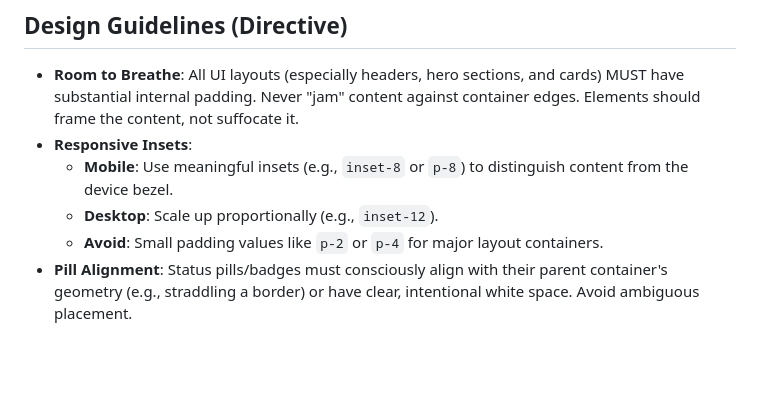
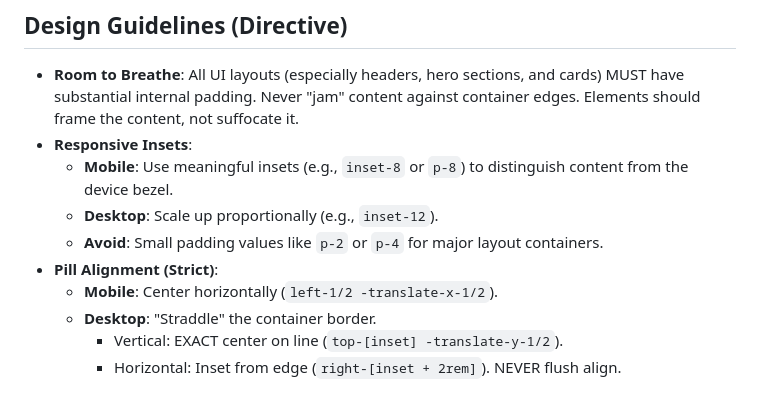
Before and after one commit to amperedigital/getampere, a Markdown page: .github/copilot-instructions.md, the part around the change. Drawn GitHub-style; blank space fills up the shorter version.

```diff
--- a/.github/copilot-instructions.md
+++ b/.github/copilot-instructions.md
@@ -43,4 +43,8 @@
   - **Mobile**: Use meaningful insets (e.g., `inset-8` or `p-8`) to distinguish content from the device bezel.
   - **Desktop**: Scale up proportionally (e.g., `inset-12`).
   - **Avoid**: Small padding values like `p-2` or `p-4` for major layout containers.
-- **Pill Alignment**: Status pills/badges must consciously align with their parent container's geometry (e.g., straddling a border) or have clear, intentional white space. Avoid ambiguous placement.
+- **Pill Alignment (Strict)**:
+  - **Mobile**: Center horizontally (`left-1/2 -translate-x-1/2`).
+  - **Desktop**: "Straddle" the container border.
+    - Vertical: EXACT center on line (`top-[inset] -translate-y-1/2`).
+    - Horizontal: Inset from edge (`right-[inset + 2rem]`). NEVER flush align.
```
Also changed, not shown: context.md (+6 -2 lines).
